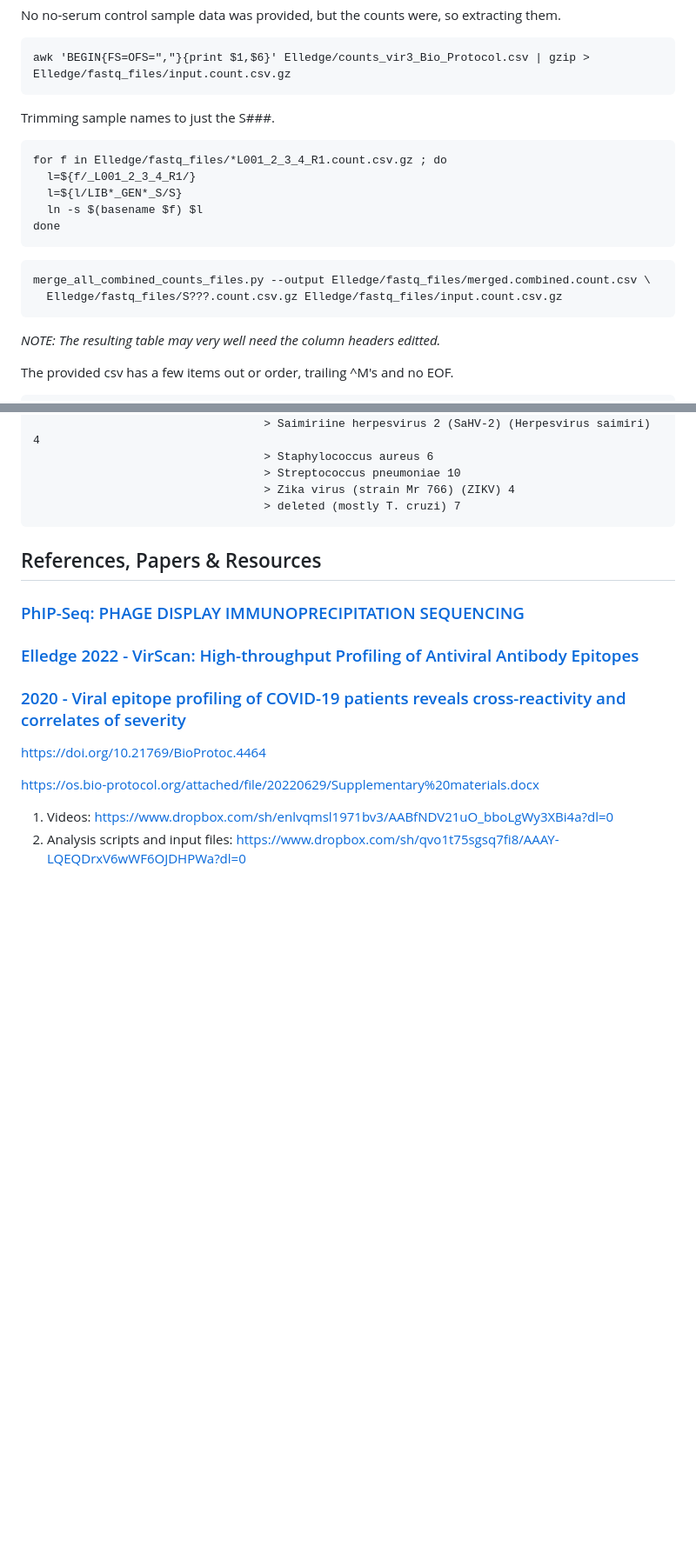
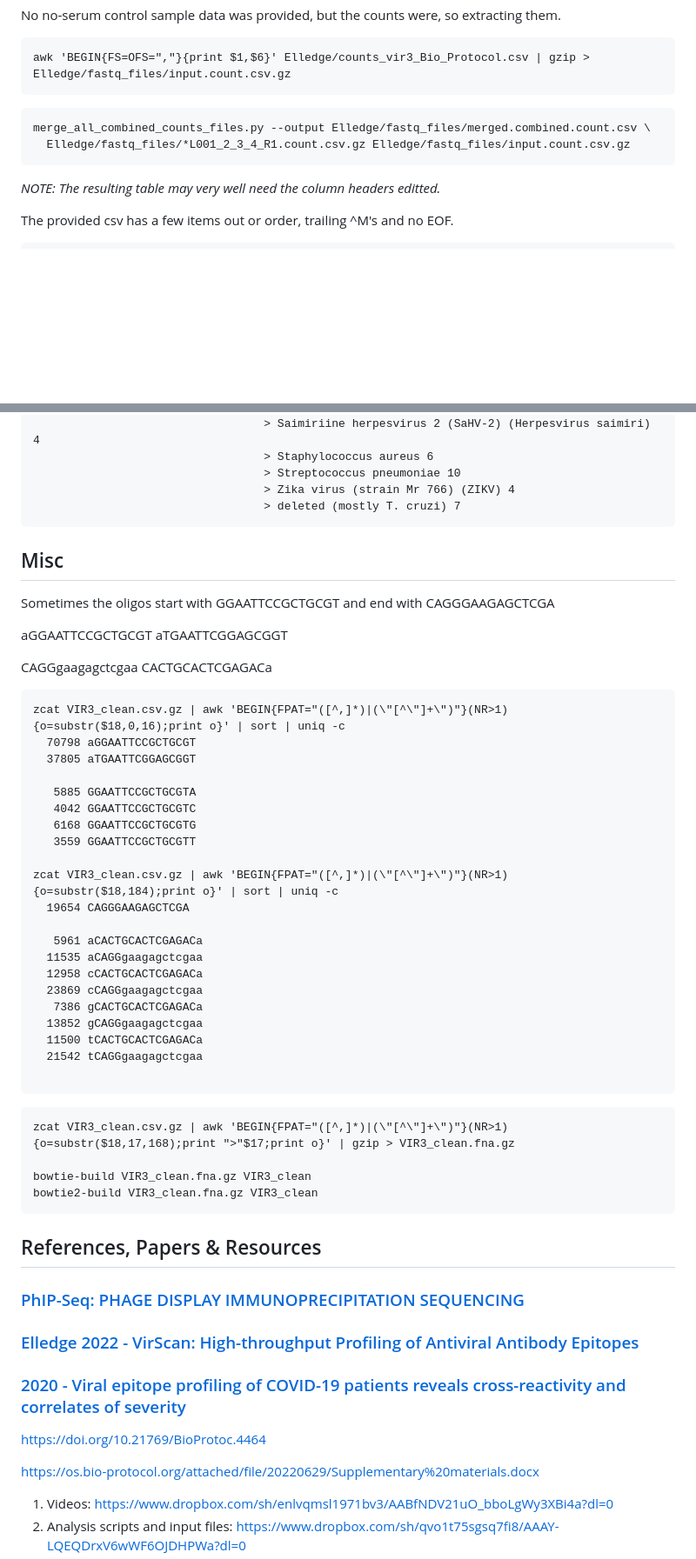
Before and after one commit to ucsffrancislab/PhIP-Seq, a Markdown page: README.md, 2 parts joined by grey strips. Shown: that part at 87% size. GitHub-like rendering; blank space fills up the shorter version.

Commit message:
Refining instructions

````diff
--- a/README.md
+++ b/README.md
@@ -299,18 +307,9 @@ No no-serum control sample data was provided, but the counts were, so extracting
 awk 'BEGIN{FS=OFS=","}{print $1,$6}' Elledge/counts_vir3_Bio_Protocol.csv | gzip > Elledge/fastq_files/input.count.csv.gz
 ```
 
-Trimming sample names to just the S###.
-```
-for f in Elledge/fastq_files/*L001_2_3_4_R1.count.csv.gz ; do
-  l=${f/_L001_2_3_4_R1/}
-  l=${l/LIB*_GEN*_S/S}
-  ln -s $(basename $f) $l
-done
-```
-
 ```
 merge_all_combined_counts_files.py --output Elledge/fastq_files/merged.combined.count.csv \
-  Elledge/fastq_files/S???.count.csv.gz Elledge/fastq_files/input.count.csv.gz
+  Elledge/fastq_files/*L001_2_3_4_R1.count.csv.gz Elledge/fastq_files/input.count.csv.gz
 ```
 
 
@@ -784,6 +784,54 @@ sdiff -Ws <( join --header -t, Elledge/fastq_files/merged.combined.count.Zscores
 
 
 
+##	Misc
+
+
+Sometimes the oligos start with GGAATTCCGCTGCGT and end with CAGGGAAGAGCTCGA
+
+aGGAATTCCGCTGCGT
+aTGAATTCGGAGCGGT
+
+CAGGgaagagctcgaa
+CACTGCACTCGAGACa
+
+```
+zcat VIR3_clean.csv.gz | awk 'BEGIN{FPAT="([^,]*)|(\"[^\"]+\")"}(NR>1){o=substr($18,0,16);print o}' | sort | uniq -c
+  70798 aGGAATTCCGCTGCGT
+  37805 aTGAATTCGGAGCGGT
+
+   5885 GGAATTCCGCTGCGTA
+   4042 GGAATTCCGCTGCGTC
+   6168 GGAATTCCGCTGCGTG
+   3559 GGAATTCCGCTGCGTT
+
+zcat VIR3_clean.csv.gz | awk 'BEGIN{FPAT="([^,]*)|(\"[^\"]+\")"}(NR>1){o=substr($18,184);print o}' | sort | uniq -c
+  19654 CAGGGAAGAGCTCGA
+
+   5961 aCACTGCACTCGAGACa
+  11535 aCAGGgaagagctcgaa
+  12958 cCACTGCACTCGAGACa
+  23869 cCAGGgaagagctcgaa
+   7386 gCACTGCACTCGAGACa
+  13852 gCAGGgaagagctcgaa
+  11500 tCACTGCACTCGAGACa
+  21542 tCAGGgaagagctcgaa
+
+```
+
+
+```
+zcat VIR3_clean.csv.gz | awk 'BEGIN{FPAT="([^,]*)|(\"[^\"]+\")"}(NR>1){o=substr($18,17,168);print ">"$17;print o}' | gzip > VIR3_clean.fna.gz
+
+bowtie-build VIR3_clean.fna.gz VIR3_clean
+bowtie2-build VIR3_clean.fna.gz VIR3_clean
+```
+
+
+
+
+
+
 
 
 ##	References, Papers & Resources
````
Also changed, not shown: other parts of README.md (+10 -1 lines).
